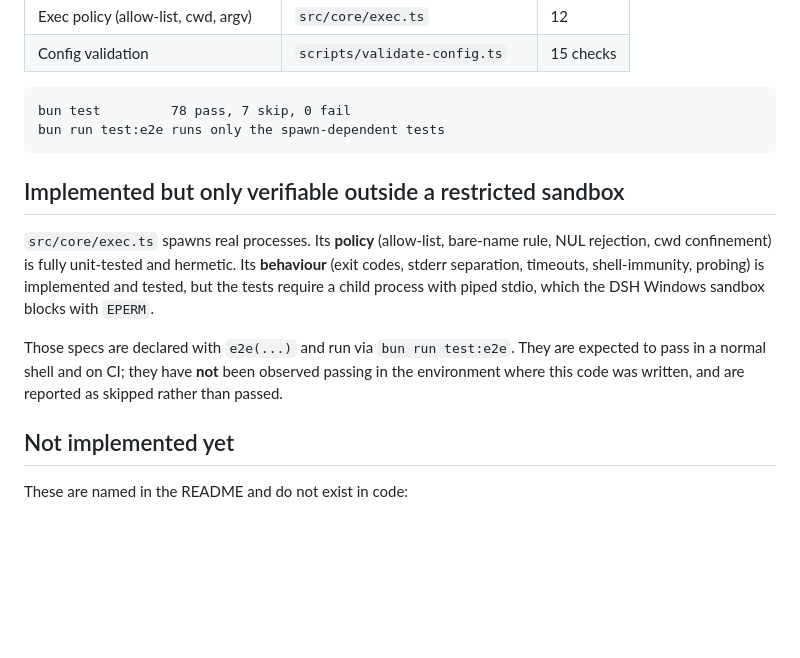
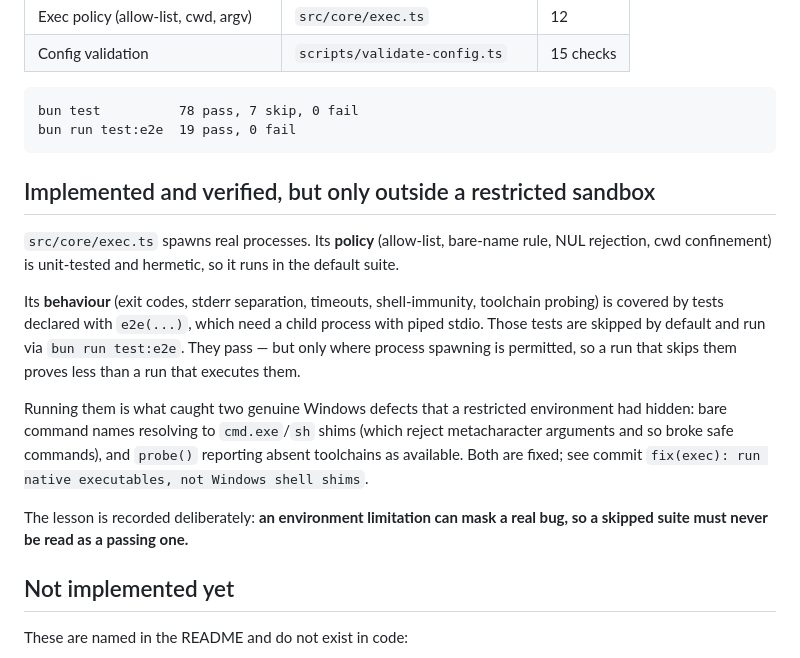
Before and after one commit to fufurobot/weber, a Markdown page: docs/IMPLEMENTATION.md, the part around the change. Drawn GitHub-style; blank space fills up the shorter version.

Commit message:
docs: record that the e2e suite passes and what it caught
The status doc previously said the spawn-dependent tests had never been
observed passing. They have now been run with elevated permissions: 19 pass,
0 fail. It also records the two real defects that running them exposed, and
the lesson that a skipped suite must not be read as a passing one.

````diff
--- a/docs/IMPLEMENTATION.md
+++ b/docs/IMPLEMENTATION.md
@@ -20,22 +20,30 @@ Everything below has tests that run in the default `bun test` pass.
 | Config validation | `scripts/validate-config.ts` | 15 checks |
 
 ```
-bun test         78 pass, 7 skip, 0 fail
-bun run test:e2e runs only the spawn-dependent tests
+bun test          78 pass, 7 skip, 0 fail
+bun run test:e2e  19 pass, 0 fail
 ```
 
-## Implemented but only verifiable outside a restricted sandbox
+## Implemented and verified, but only outside a restricted sandbox
 
 `src/core/exec.ts` spawns real processes. Its **policy** (allow-list, bare-name
-rule, NUL rejection, cwd confinement) is fully unit-tested and hermetic. Its
-**behaviour** (exit codes, stderr separation, timeouts, shell-immunity, probing)
-is implemented and tested, but the tests require a child process with piped
-stdio, which the DSH Windows sandbox blocks with `EPERM`.
+rule, NUL rejection, cwd confinement) is unit-tested and hermetic, so it runs in
+the default suite.
 
-Those specs are declared with `e2e(...)` and run via `bun run test:e2e`. They
-are expected to pass in a normal shell and on CI; they have **not** been
-observed passing in the environment where this code was written, and are
-reported as skipped rather than passed.
+Its **behaviour** (exit codes, stderr separation, timeouts, shell-immunity,
+toolchain probing) is covered by tests declared with `e2e(...)`, which need a
+child process with piped stdio. Those tests are skipped by default and run via
+`bun run test:e2e`. They pass — but only where process spawning is permitted,
+so a run that skips them proves less than a run that executes them.
+
+Running them is what caught two genuine Windows defects that a restricted
+environment had hidden: bare command names resolving to `cmd.exe`/`sh` shims
+(which reject metacharacter arguments and so broke safe commands), and
+`probe()` reporting absent toolchains as available. Both are fixed; see commit
+`fix(exec): run native executables, not Windows shell shims`.
+
+The lesson is recorded deliberately: **an environment limitation can mask a
+real bug, so a skipped suite must never be read as a passing one.**
 
 ## Not implemented yet
 
````
